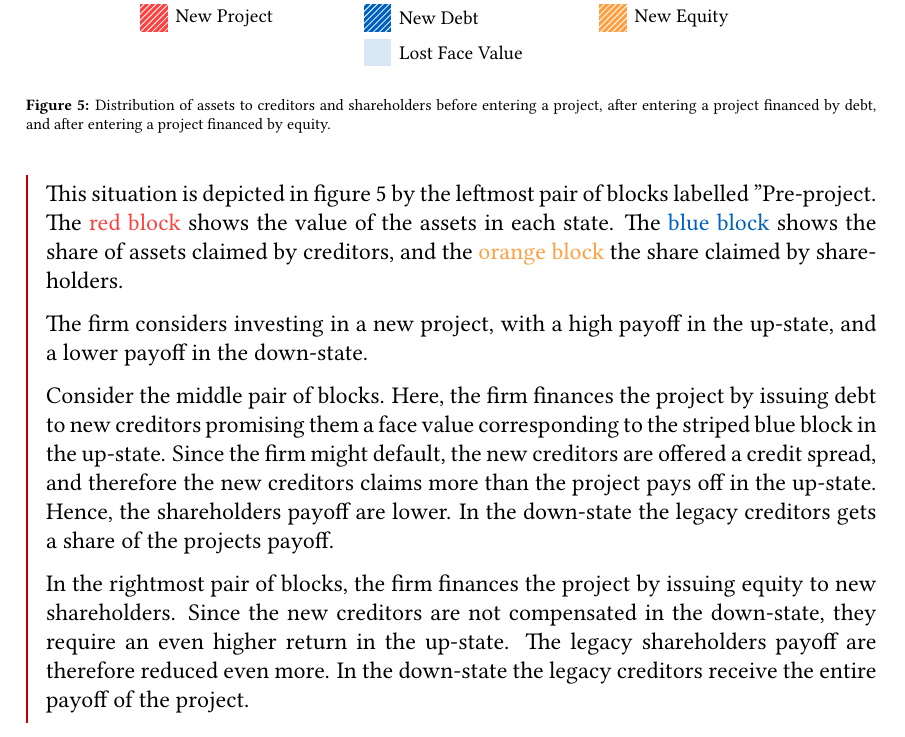
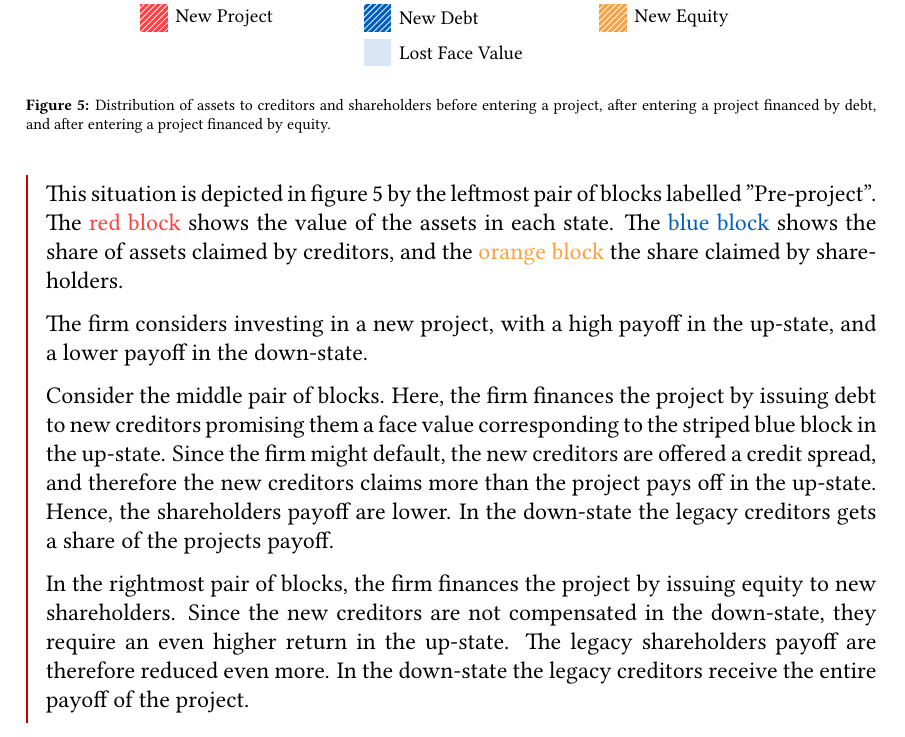
Before and after one commit to sebastianbaltser/master-thesis, a LaTeX thesis (thesis/main.tex, which reads thesis/content/body-matter/single-period-model/examples/introduction.tex): part of page 45 of 75, cut so that both start at the same text. Compiled offline with pdfLaTeX.

Commit message:
Add missing character

```diff
--- a/thesis/content/body-matter/single-period-model/examples/introduction.tex
+++ b/thesis/content/body-matter/single-period-model/examples/introduction.tex
@@ -24,7 +24,7 @@
     and the firm defaults, leaving the creditors with a loss.
 
     This situation is depicted in \cref{fig:funding-examples}
-    by the leftmost pair of blocks labelled "Pre-project.
+    by the leftmost pair of blocks labelled "Pre-project".
     The \textcolor{wtf-red}{red block} shows the value of the assets in each state.
     The \textcolor{wtf-blue}{blue block} shows the share of assets claimed by creditors,
     and the \textcolor{wtf-orange}{orange block} the share claimed by shareholders.
```
